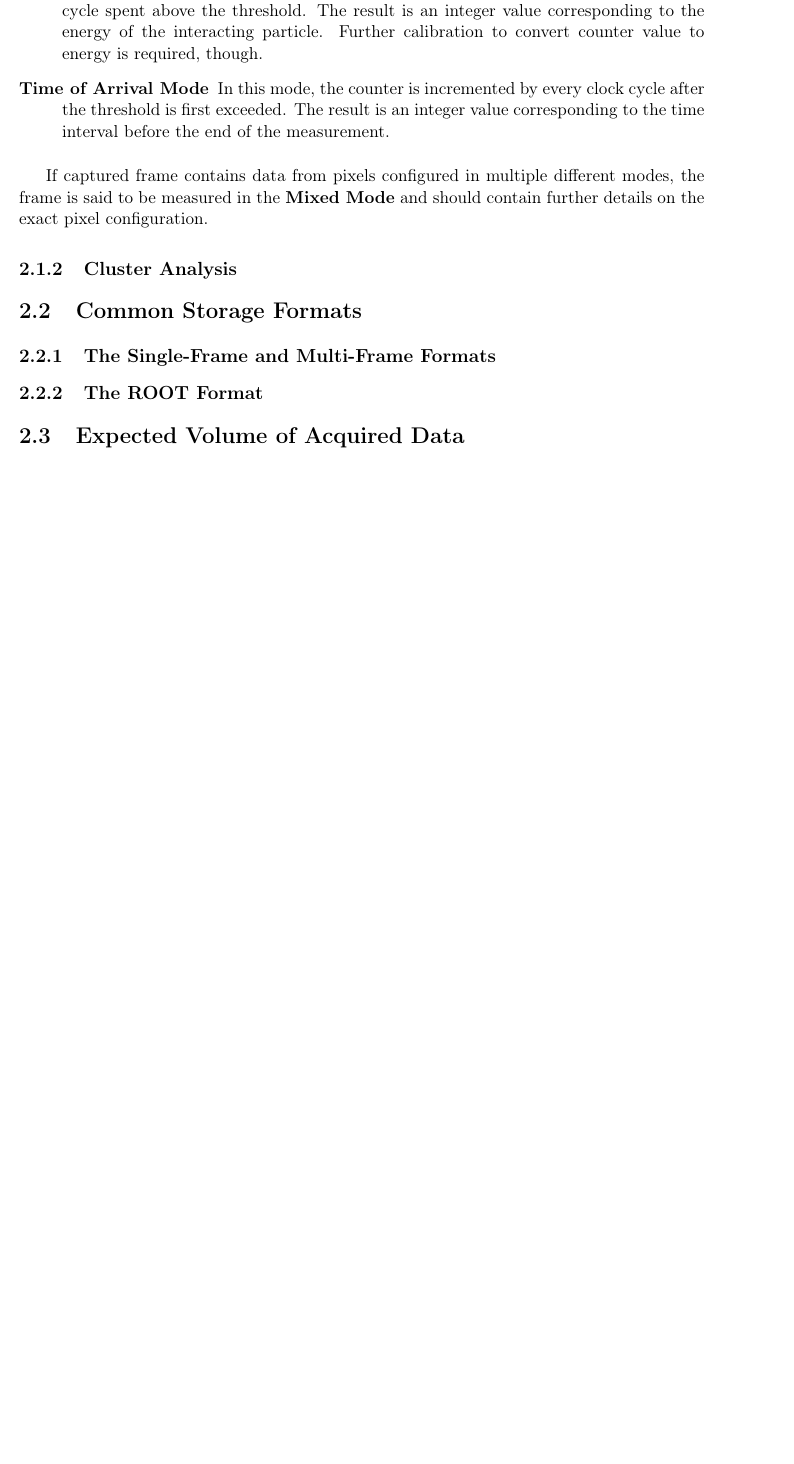
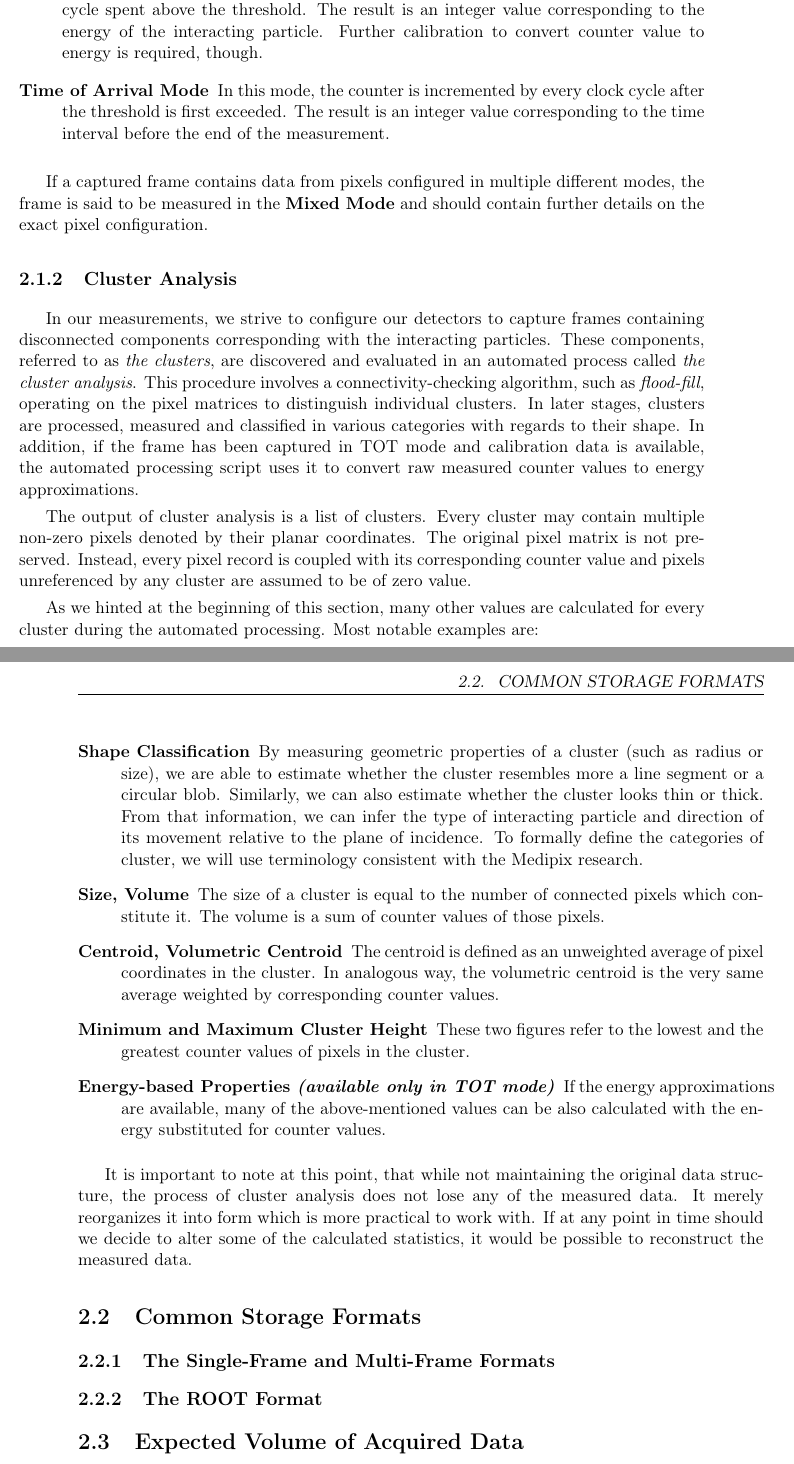
Before and after one commit to petrmanek/fel-bachelor-thesis, a LaTeX thesis (thesis.tex, which reads chapters/chap02.tex): part of page 18 of 29 before the commit and two parts of pages 18 and 19 of 31 after it, the two joined at a grey line, cut so that both start at the same text, the shorter picture padded with empty space. Compiled offline with pdfLaTeX.

Commit message:
New section on cluster analysis.

```diff
--- a/chapters/chap02.tex
+++ b/chapters/chap02.tex
@@ -27,9 +30,42 @@ The following operation modes are available:
 	In this mode, the counter is incremented by every clock cycle after the threshold is first exceeded. The result is an integer value corresponding to the time interval before the end of the measurement.
 \end{description}
 
-If captured frame contains data from pixels configured in multiple different modes, the frame is said to be measured in the \textbf{Mixed Mode} and should contain further details on the exact pixel configuration.
+If a captured frame contains data from pixels configured in multiple different modes, the frame is said to be measured in the \textbf{Mixed Mode} and should contain further details on the exact pixel configuration.
+
 
 \subsection{Cluster Analysis}
+%% CITACE: flood-fill
+%% ZKRATKA: TOA, TOT
+In our measurements, we strive to configure our detectors to capture frames containing disconnected components corresponding with the interacting particles. These components, referred to as \textit{the clusters}, are discovered and evaluated in an automated process called \textit{the cluster analysis}. This procedure involves a connectivity-checking algorithm, such as \textit{flood-fill}, operating on the pixel matrices to distinguish individual clusters. In later stages, clusters are processed, measured and classified in various categories with regards to their shape. In addition, if the frame has been captured in TOT mode and calibration data is available, the automated processing script uses it to convert raw measured counter values to energy approximations.
+
+%% OBR: saturovaný snímek - špatně
+%% OBR: snímek s clustery - dobře
+
+The output of cluster analysis is a list of clusters. Every cluster may contain multiple non-zero pixels denoted by their planar coordinates. The original pixel matrix is not preserved. Instead, every pixel record is coupled with its corresponding counter value and pixels unreferenced by any cluster are assumed to be of zero value.
+
+As we hinted at the beginning of this section, many other values are calculated for every cluster during the automated processing. Most notable examples are:
+
+\begin{description}
+	\item[Shape Classification]
+	By measuring geometric properties of a cluster (such as radius or size), we are able to estimate whether the cluster resembles more a line segment or a circular blob. Similarly, we can also estimate whether the cluster looks thin or thick. From that information, we can infer the type of interacting particle and direction of its movement relative to the plane of incidence. To formally define the categories of cluster, we will use terminology consistent with the Medipix research.
+
+%% CITACE: Medipix cluster types
+%% OBR: druhy clusterů
+
+	\item[Size, Volume]
+	The size of a cluster is equal to the number of connected pixels which constitute it. The volume is a sum of counter values of those pixels.
+
+	\item[Centroid, Volumetric Centroid]
+	The centroid is defined as an unweighted average of pixel coordinates in the cluster. In analogous way, the volumetric centroid is the very same average weighted by corresponding counter values.
+
+	\item[Minimum and Maximum Cluster Height]
+	These two figures refer to the lowest and the greatest counter values of pixels in the cluster.
+
+	\item[Energy-based Properties \textit{(available only in TOT mode)}]
+	If the energy approximations are available, many of the above-mentioned values can be also calculated with the energy substituted for counter values.
+\end{description}
+
+It is important to note at this point, that while not maintaining the original data structure, the process of cluster analysis does not lose any of the measured data. It merely reorganizes it into form which is more practical to work with. If at any point in time should we decide to alter some of the calculated statistics, it would be possible to reconstruct the measured data.
 
 
 \section{Common Storage Formats}
```
Also changed, not shown: thesis.pdf, chapters/chap02.tex (13 more changed lines).
